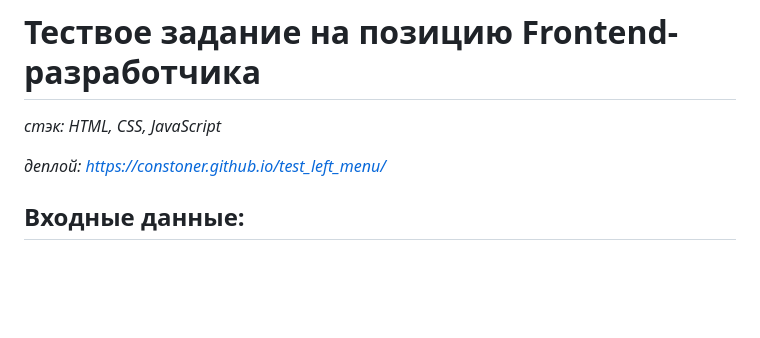
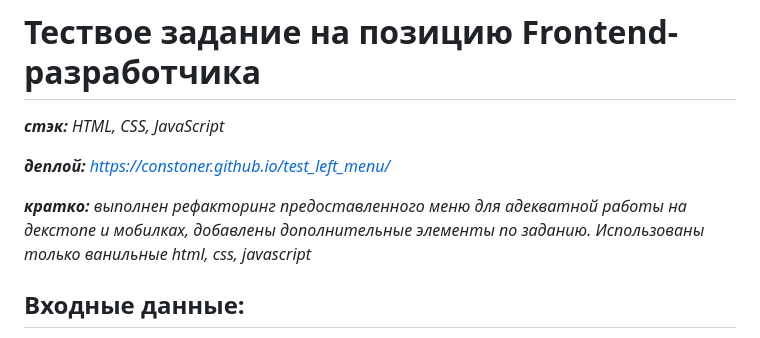
Before and after one commit to constoner/test_left_menu, a Markdown page: Readme.md, the part around the change. Rendered like a GitHub page; blank space fills up the shorter version.

```diff
--- a/Readme.md
+++ b/Readme.md
@@ -1,8 +1,10 @@
 # Тествое задание на позицию Frontend-разработчика
 
-_стэк: HTML, CSS, JavaScript_
+_**стэк:** HTML, CSS, JavaScript_
 
-_деплой: https://constoner.github.io/test_left_menu/_
+_**деплой:** https://constoner.github.io/test_left_menu/_
+
+_**кратко:** выполнен рефакторинг предоставленного меню для адекватной работы на декстопе и мобилках, добавлены дополнительные элементы по заданию. Использованы только ванильные html, css, javascript_
 
 ## Входные данные:
 
```
